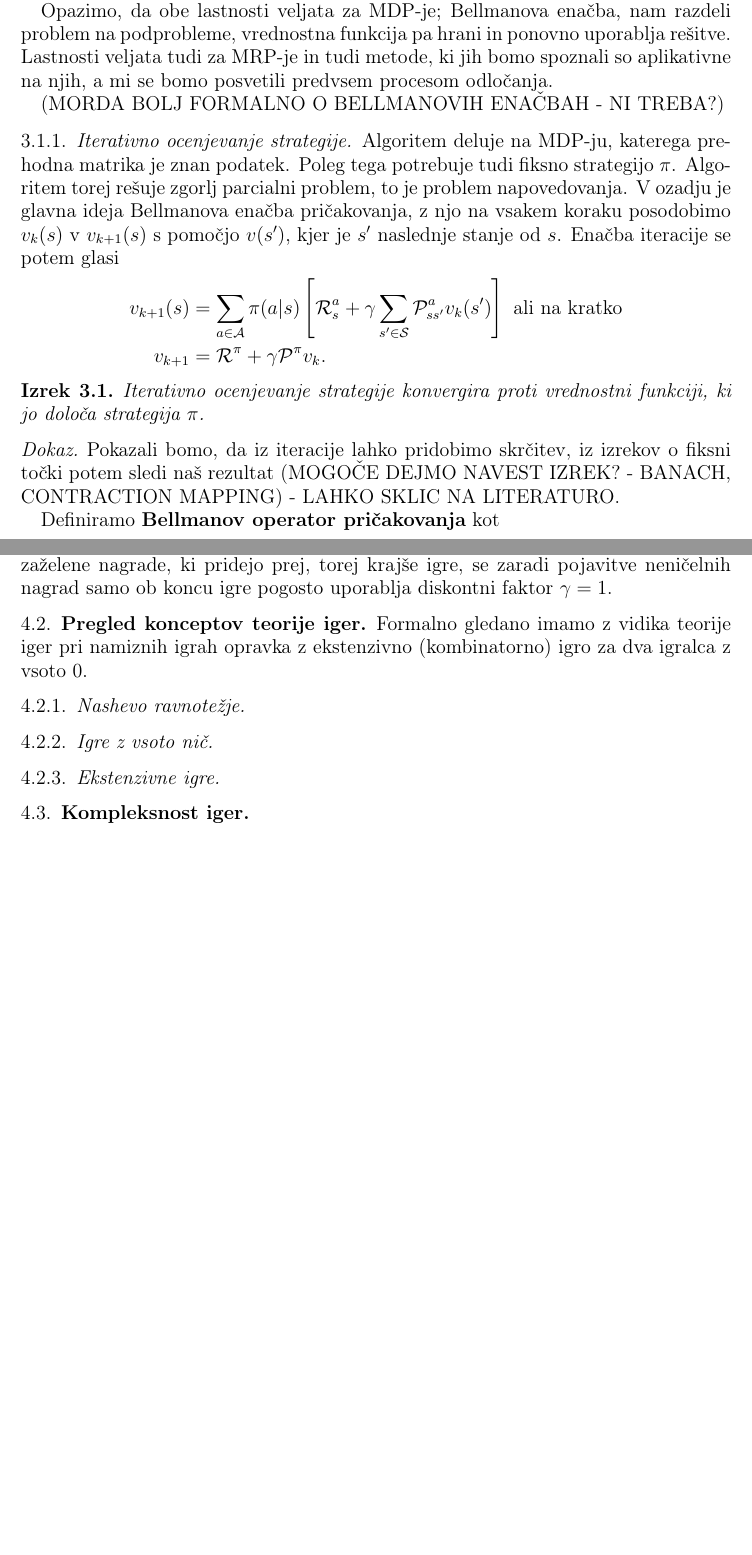
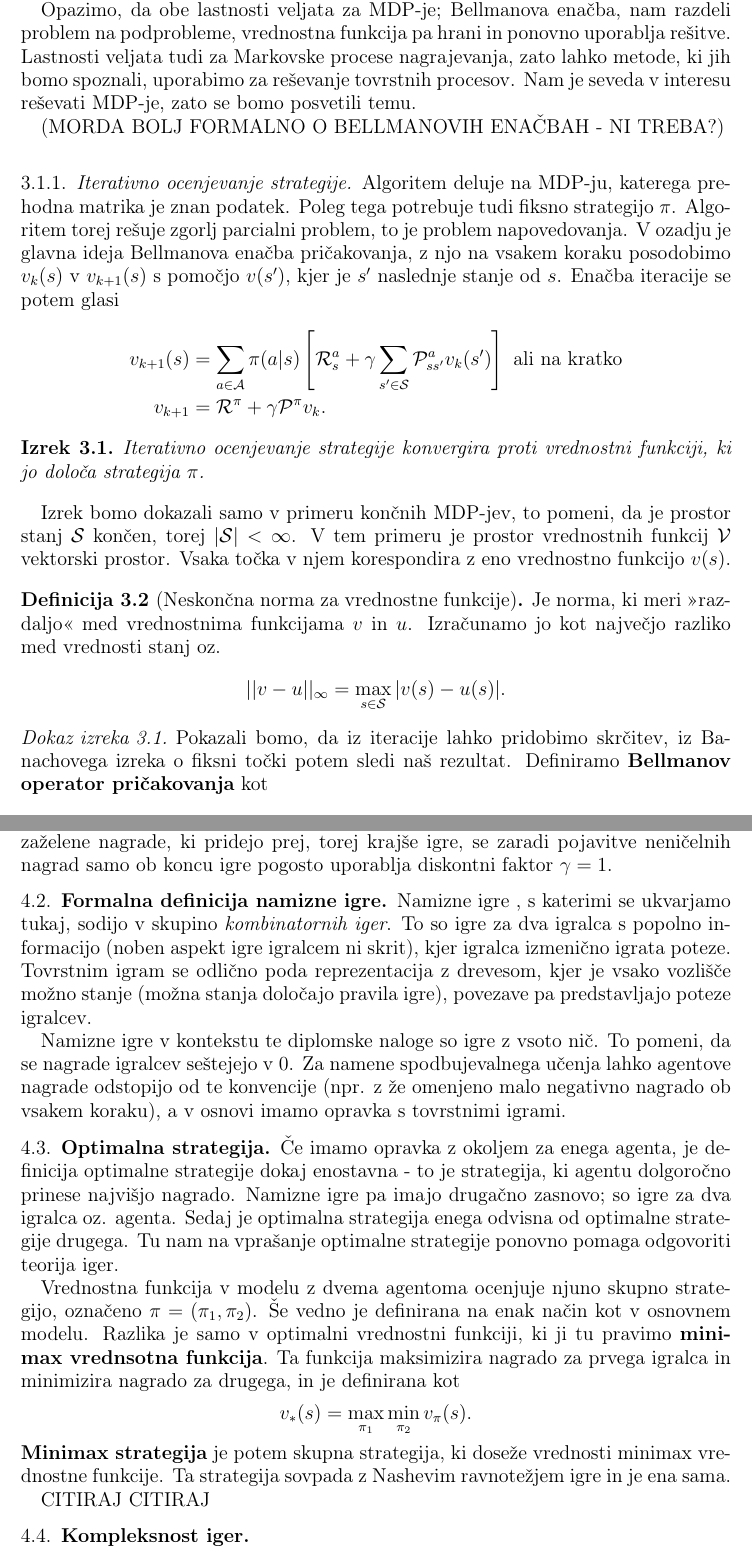
Before and after one commit to timkalan/diploma, a LaTeX paper (naloga/SU-namizne.tex): two parts of pages 14 and 23 of 24 before the commit and two parts of pages 14 and 24 of 25 after it, joined at a grey line, cut so that both start at the same text, the shorter picture padded with empty space. The pictures show the PDF file naloga/SU-namizne.pdf that the author committed with the source.

Commit message:
nekaj popravkov, malo o namiznih

```diff
--- a/naloga/SU-namizne.tex
+++ b/naloga/SU-namizne.tex
@@ -659,6 +661,8 @@ strategijo. Pri tem nam pomaga naslednje:
                 $$
                 Če za strategiji velja kot zgoraj, pravimo, da je $\pi$ \textit{boljša ali enaka}
                 kot $\pi'$.
+        \item \textbf{Optimalna strategija} je strategija $\pi_*$, ki je boljša ali enaka od vseh
+                ostalih strategij $\pi \in \Pi$.
     \end{itemize}
 \end{definicija}
 Sedaj lahko uporabimo naslenji izrek.
@@ -742,8 +746,8 @@ problema. Druga pomembna lastnost pa so \textbf{prekrivajoči podproblemi}, ki i
 
 Opazimo, da obe lastnosti veljata za MDP-je; Bellmanova enačba, nam razdeli problem na
 podprobleme, vrednostna funkcija pa hrani in ponovno uporablja rešitve. Lastnosti veljata tudi
-za MRP-je in tudi metode, ki jih bomo spoznali so aplikativne na njih, a mi se bomo posvetili
-predvsem procesom odločanja.
+za Markovske procese nagrajevanja, zato lahko metode, ki jih bomo spoznali, uporabimo za reševanje
+tovrstnih procesov. Nam je seveda v interesu reševati MDP-je, zato se bomo posvetili temu.
 
 (MORDA BOLJ FORMALNO O BELLMANOVIH ENAČBAH - NI TREBA?)
 
@@ -759,16 +763,26 @@ naslednje stanje od $s$. Enačba iteracije se potem glasi
     v_{k+1} &= \mathcal{R}^\pi + \gamma \mathcal{P}^\pi v_k.
 \end{align*}
 
-\begin{izrek}
+\begin{izrek}\label{ios}
     Iterativno ocenjevanje strategije konvergira proti vrednostni funkciji, ki jo določa strategija
     $\pi$.
 \end{izrek}
 
-\begin{proof}
-    Pokazali bomo, da iz iteracije lahko pridobimo skrčitev, iz izrekov o fiksni točki potem sledi
-    naš rezultat (MOGOČE DEJMO NAVEST IZREK? - BANACH, CONTRACTION MAPPING) - LAHKO SKLIC NA
-    LITERATURO.
+Izrek bomo dokazali samo v primeru končnih MDP-jev, to pomeni, da je prostor stanj $\mathcal{S}$
+končen, torej $|\mathcal{S}| < \infty$. V tem primeru je prostor vrednostnih funkcij $\mathcal{V}$
+vektorski prostor. Vsaka točka v njem korespondira z eno vrednostno funkcijo $v(s)$.
 
+\begin{definicija}[Neskončna norma za vrednostne funkcije]
+    Je norma, ki meri ">razdaljo"< med vrednostnima funkcijama $v$ in $u$. Izračunamo jo kot
+    največjo razliko med vrednosti stanj oz.
+    $$
+    ||v - u||_\infty = \max_{s \in \mathcal{S}} |v(s) - u(s)|.
+    $$
+\end{definicija}
+
+\begin{proof}[Dokaz izreka \ref{ios}]
+    Pokazali bomo, da iz iteracije lahko pridobimo skrčitev, iz Banachovega izreka o fiksni točki
+    potem sledi naš rezultat.
     Definiramo \textbf{Bellmanov operator pričakovanja} kot
     $$
     T_\pi(v) = \mathcal{R}_\pi + \gamma \mathcal{P}_\pi v.
@@ -785,4 +797,3 @@ naslednje stanje od $s$. Enačba iteracije se potem glasi
         &\leq \gamma ||v - u||_\infty,
     \end{align*}
     kjer smo upoštevali, da velja $||\mathcal{P}_\pi||_\infty \leq 1$, saj so elementi
-    $\mathcal{P}_\pi$ verjetnosti.
@@ -797,6 +808,7 @@ To pomeni, da izberemo tako akcijo, ki nas pripelje v stanje, ki je dosegljivo i
-največjo vrednost $v_\pi$.
+To pomeni, da izberemo tako akcijo, ki nas pripelje v stanje $s$, ki je dosegljivo in ima največjo
+vrednost $v_\pi(s)$. Na vsakem koraku torej izberemo največjo vrednost ne glede na vse, od tu pride
+ime \textit{požrešno}.
 
 \subsubsection{Iteracija strategije}
 Algoritem, ki ga dobimo s tem, da združimo iterativno ocenjevanje strategije in požrešno izboljšavo
 strategije, imenujemo iteracija strategije (angl. \textit{policy iteration}). S tem algoritmom
-lahko sedaj rešimo problem upravljanja in s tem celoten problem poznanega MDP-ja.
@@ -803,2 +818 @@ lahko sedaj rešimo problem upravljanja in s tem celoten problem poznanega MDP-j
 
-\begin{trditev}
@@ -1302,13 +1315,34 @@ Posebnost pri namiznih igrah je tudi v diskontnem faktorju. Čeprav so vseeno za
 pridejo prej, torej krajše igre, se zaradi pojavitve neničelnih nagrad samo ob koncu igre pogosto
 uporablja diskontni faktor $\gamma = 1$.
 
-\subsection{Pregled konceptov teorije iger}
-Formalno gledano imamo z vidika teorije iger pri namiznih igrah opravka z ekstenzivno (kombinatorno)
-igro za dva igralca z vsoto 0.
+\subsection{Formalna definicija namizne igre} Namizne igre , s katerimi se ukvarjamo tukaj, sodijo
+v skupino \textit{kombinatornih iger}. To so igre za dva igralca s popolno informacijo (noben aspekt
+igre igralcem ni skrit), kjer igralca izmenično igrata poteze. Tovrstnim igram se odlično poda
+reprezentacija z drevesom, kjer je vsako vozlišče možno stanje (možna stanja določajo pravila igre),
+povezave pa predstavljajo poteze igralcev.
 
-\subsubsection{Nashevo ravnotežje}
-\subsubsection{Igre z vsoto nič}
-\subsubsection{Ekstenzivne igre}
+Namizne igre v kontekstu te diplomske naloge so igre z vsoto nič. To pomeni, da se nagrade igralcev
+seštejejo v $0$. Za namene spodbujevalnega učenja lahko agentove nagrade odstopijo od te konvencije
+(npr. z že omenjeno malo negativno nagrado ob vsakem koraku), a v osnovi imamo opravka s tovrstnimi
+igrami.
+
+\subsection{Optimalna strategija}
+Če imamo opravka z okoljem za enega agenta, je definicija optimalne strategije dokaj enostavna - to
+je strategija, ki agentu dolgoročno prinese najvišjo nagrado. Namizne igre pa imajo drugačno zasnovo;
+so igre za dva igralca oz. agenta. Sedaj je optimalna strategija enega odvisna od optimalne strategije
+drugega. Tu nam na vprašanje optimalne strategije ponovno pomaga odgovoriti teorija iger.
+
+Vrednostna funkcija v modelu z dvema agentoma ocenjuje njuno skupno strategijo, označeno $\pi = (\pi_1,
+\pi_2)$. Še vedno je definirana na enak način kot v osnovnem modelu. Razlika je samo v optimalni
+vrednostni funkciji, ki ji tu pravimo \textbf{minimax vrednsotna funkcija}. Ta funkcija maksimizira
+nagrado za prvega igralca in minimizira nagrado za drugega, in je definirana kot
+$$
+v_*(s) = \max_{\pi_1} \min_{\pi_2} v_\pi(s).
+$$
+\textbf{Minimax strategija} je potem skupna strategija, ki doseže vrednosti minimax vrednostne funkcije.
+Ta strategija sovpada z Nashevim ravnotežjem igre in je ena sama.
+
+CITIRAJ CITIRAJ
 
 \subsection{Kompleksnost iger}
 \subsubsection{Game tree ...}
```
Also changed, not shown: naloga/SU-namizne.pdf, naloga/SU-namizne.tex (127 more changed lines).
